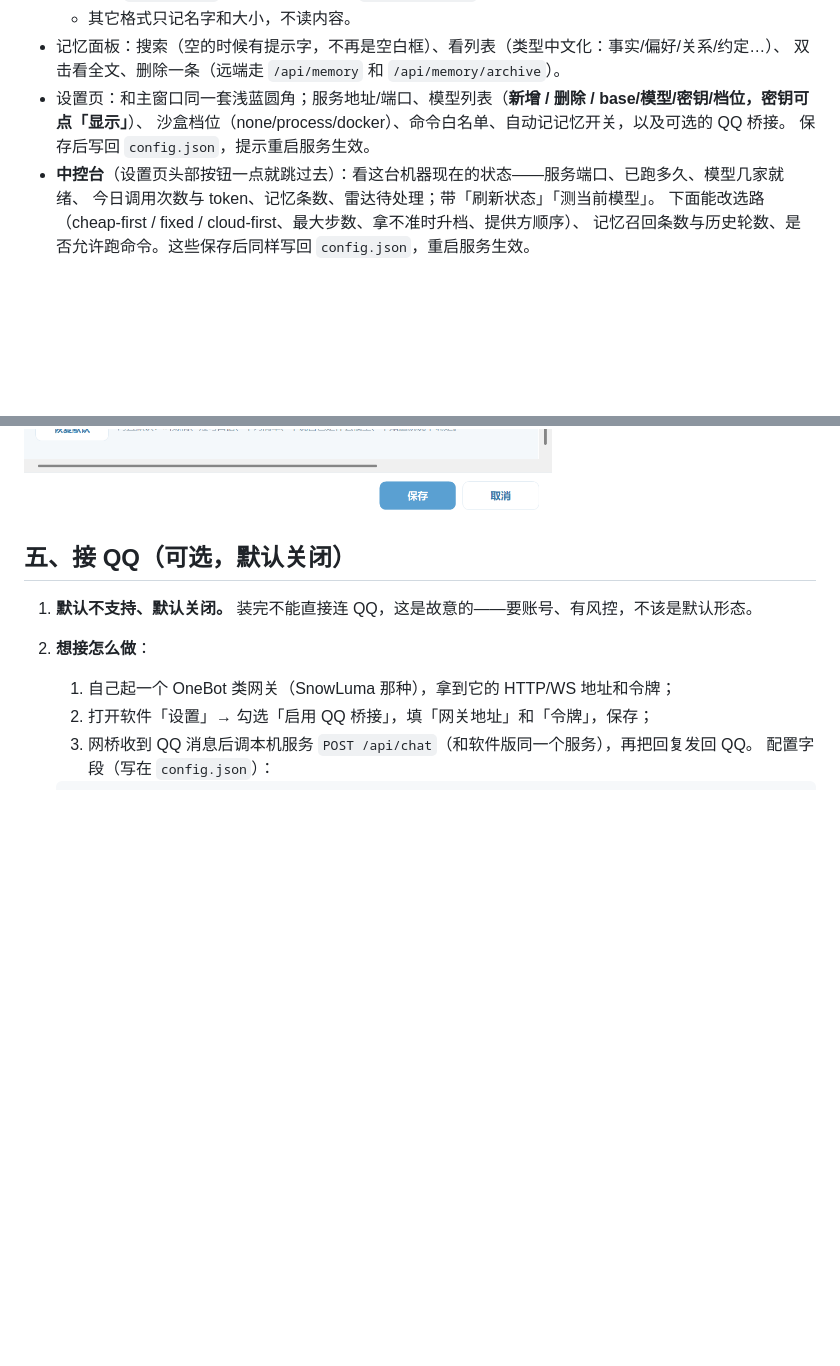
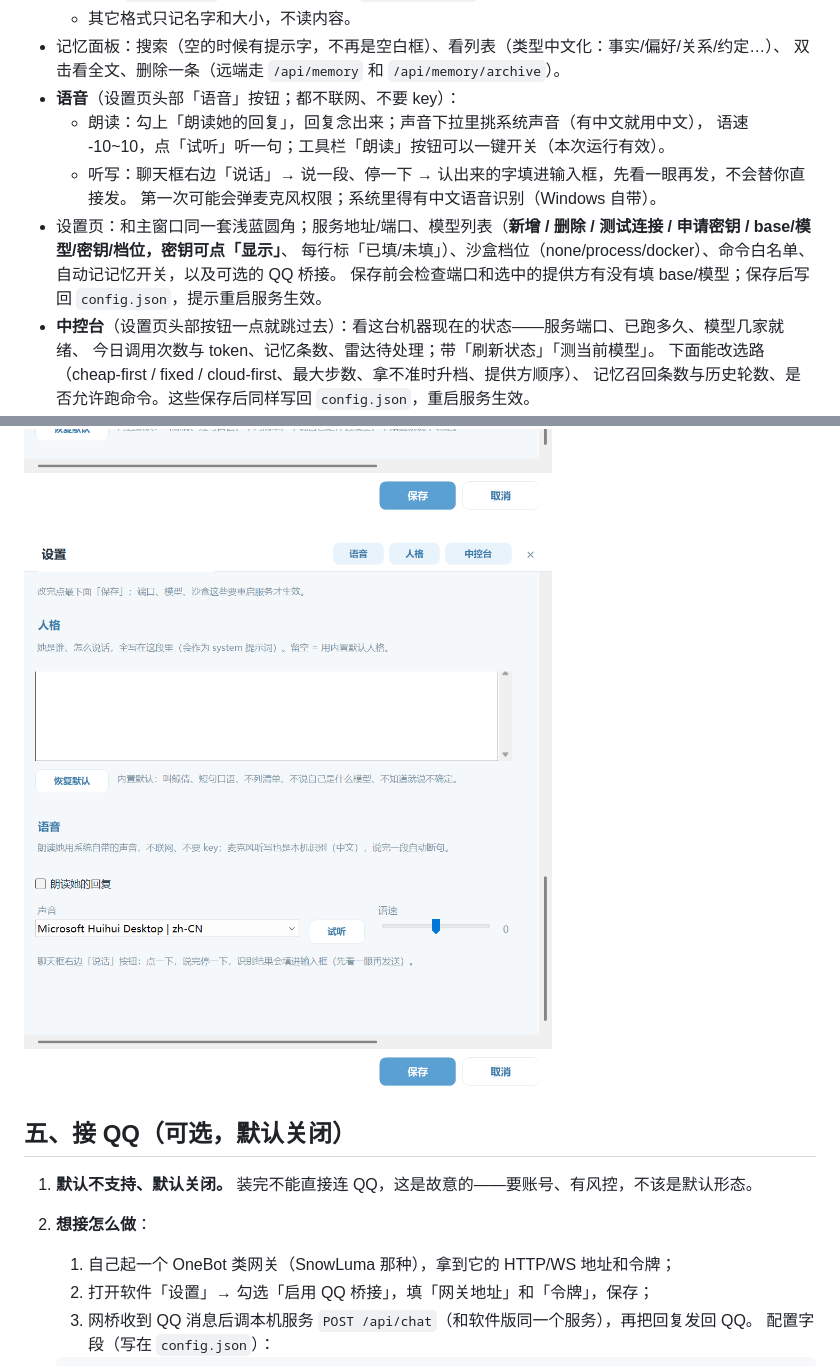
Before and after one commit to jingqian-sy/jingqian-single-a, a Markdown page: docs/软件版.md, 2 parts joined by grey strips. Drawn GitHub-style; pictures changed too: docs/assets/软件版-语音.png (added); blank space fills up the shorter version.

Commit message:
软件版 1A 打磨：语音（本机朗读 + 麦克风听写，都不联网）、设置页加测试连接/保存校验/申请密钥/已填未填、语音配置；--verify 改为按接口读配置（安装版也能过）

```diff
--- a/docs/软件版.md
+++ b/docs/软件版.md
@@ -58,9 +58,14 @@ powershell -ExecutionPolicy Bypass -File 安装.ps1
   - 其它格式只记名字和大小，不读内容。
 - 记忆面板：搜索（空的时候有提示字，不再是空白框）、看列表（类型中文化：事实/偏好/关系/约定…）、
   双击看全文、删除一条（远端走 `/api/memory` 和 `/api/memory/archive`）。
-- 设置页：和主窗口同一套浅蓝圆角；服务地址/端口、模型列表（**新增 / 删除 / base/模型/密钥/档位，密钥可点「显示」**）、
-  沙盒档位（none/process/docker）、命令白名单、自动记记忆开关，以及可选的 QQ 桥接。
-  保存后写回 `config.json`，提示重启服务生效。
+- **语音**（设置页头部「语音」按钮；都不联网、不要 key）：
+  - 朗读：勾上「朗读她的回复」，回复念出来；声音下拉里挑系统声音（有中文就用中文），
+    语速 -10~10，点「试听」听一句；工具栏「朗读」按钮可以一键开关（本次运行有效）。
+  - 听写：聊天框右边「说话」→ 说一段、停一下 → 认出来的字填进输入框，先看一眼再发，不会替你直接发。
+    第一次可能会弹麦克风权限；系统里得有中文语音识别（Windows 自带）。
+- 设置页：和主窗口同一套浅蓝圆角；服务地址/端口、模型列表（**新增 / 删除 / 测试连接 / 申请密钥 / base/模型/密钥/档位，密钥可点「显示」**、
+  每行标「已填/未填」）、沙盒档位（none/process/docker）、命令白名单、自动记记忆开关，以及可选的 QQ 桥接。
+  保存前会检查端口和选中的提供方有没有填 base/模型；保存后写回 `config.json`，提示重启服务生效。
 - **中控台**（设置页头部按钮一点就跳过去）：看这台机器现在的状态——服务端口、已跑多久、模型几家就绪、
   今日调用次数与 token、记忆条数、雷达待处理；带「刷新状态」「测当前模型」。
   下面能改选路（cheap-first / fixed / cloud-first、最大步数、拿不准时升档、提供方顺序）、
@@ -86,6 +91,8 @@ powershell -ExecutionPolicy Bypass -File 安装.ps1
 ![软件版 · 中控台](assets/软件版-中控台.png)
 
 ![软件版 · 人格](assets/软件版-人格.png)
+
+![软件版 · 语音](assets/软件版-语音.png)
 
 ## 五、接 QQ（可选，默认关闭）
 
```
Also changed, not shown: README.md (+3 -1 lines), desktop/_verify-tools.png, desktop/_verify-window.png, 6 other files.
